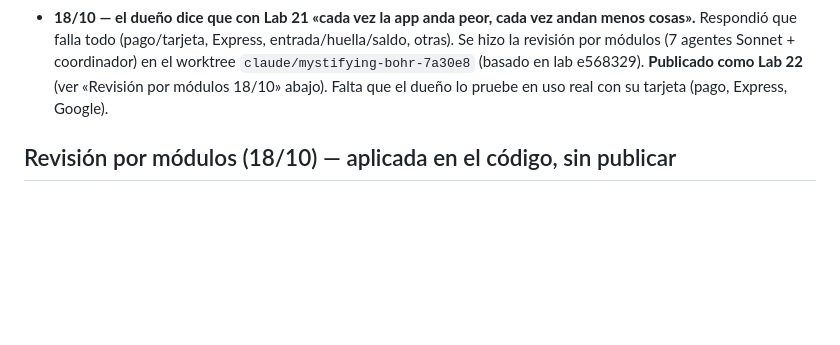
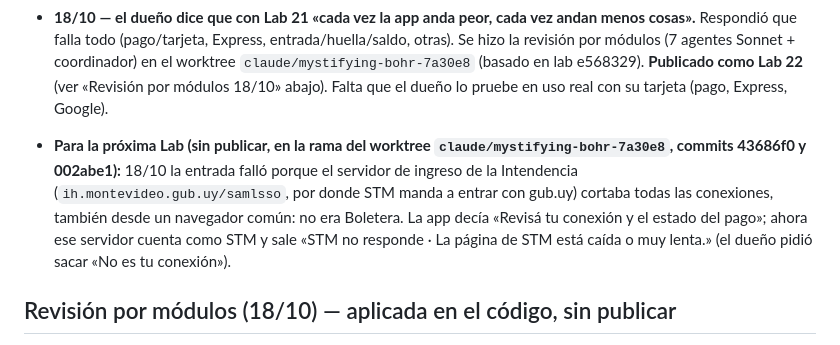
Before and after one commit to jmestrallet/boletera-android, a Markdown page: docs/LAB18-PENDIENTES.md, the part around the change. Rendered like a GitHub page; blank space fills up the shorter version.

Commit message:
Estado: caída del ingreso de la Intendencia y mensaje pendiente para la próxima Lab
Co-Authored-By: Claude Opus 5.5 <noreply@anthropic.com>

```diff
--- a/docs/LAB18-PENDIENTES.md
+++ b/docs/LAB18-PENDIENTES.md
@@ -3,6 +3,8 @@
 ## ESTADO ACTUAL (18/10/2026) — leer primero
 - **Publicadas:** Lab 17 (code 77), Lab 18 (78), Lab 19 (79), Lab 20 (80, b1a1a49), Lab 21 (81, eec3185, 17/10 21:50), Lab 22 (82, 18/10, revisión por módulos + optimización), **Lab 23 (83, 18/10) = la última**: Google completa la tarjeta entera (la lista se pide cuando los 3 campos terminaron de aparecer; antes, a los 0,12 s, Google veía vencimiento y código transparentes y llenaba solo el número — reporte 10) + red de pruebas `verificar.ps1` (correrla antes de cada APK).
 - **18/10 — el dueño dice que con Lab 21 «cada vez la app anda peor, cada vez andan menos cosas».** Respondió que falla todo (pago/tarjeta, Express, entrada/huella/saldo, otras). Se hizo la revisión por módulos (7 agentes Sonnet + coordinador) en el worktree `claude/mystifying-bohr-7a30e8` (basado en lab e568329). **Publicado como Lab 22** (ver «Revisión por módulos 18/10» abajo). Falta que el dueño lo pruebe en uso real con su tarjeta (pago, Express, Google).
+
+- **Para la próxima Lab (sin publicar, en la rama del worktree `claude/mystifying-bohr-7a30e8`, commits 43686f0 y 002abe1):** 18/10 la entrada falló porque el servidor de ingreso de la Intendencia (`ih.montevideo.gub.uy/samlsso`, por donde STM manda a entrar con gub.uy) cortaba todas las conexiones, también desde un navegador común: no era Boletera. La app decía «Revisá tu conexión y el estado del pago»; ahora ese servidor cuenta como STM y sale «STM no responde · La página de STM está caída o muy lenta.» (el dueño pidió sacar «No es tu conexión»).
 
 ## Revisión por módulos (18/10) — aplicada en el código, sin publicar
 Pista del registro real (issue 9, Lab 21): en el paso tarjeta «Continuar» tocado 11 veces sin efecto. El botón sí recibía el toque (sale «toque · Continuar»); sin segundo plano en ese paso. Lo más probable: algún dato incompleto → solo marcaba el campo en rojo y el teclado tapaba el botón, sin explicar (pasaba igual en Lab 20). Ahora explica, vuelve a abrir la lista de Google y el registro dice qué faltaba («tarjeta · …», sin valores). Si vuelve a pasar, el próximo reporte lo dice.
```
